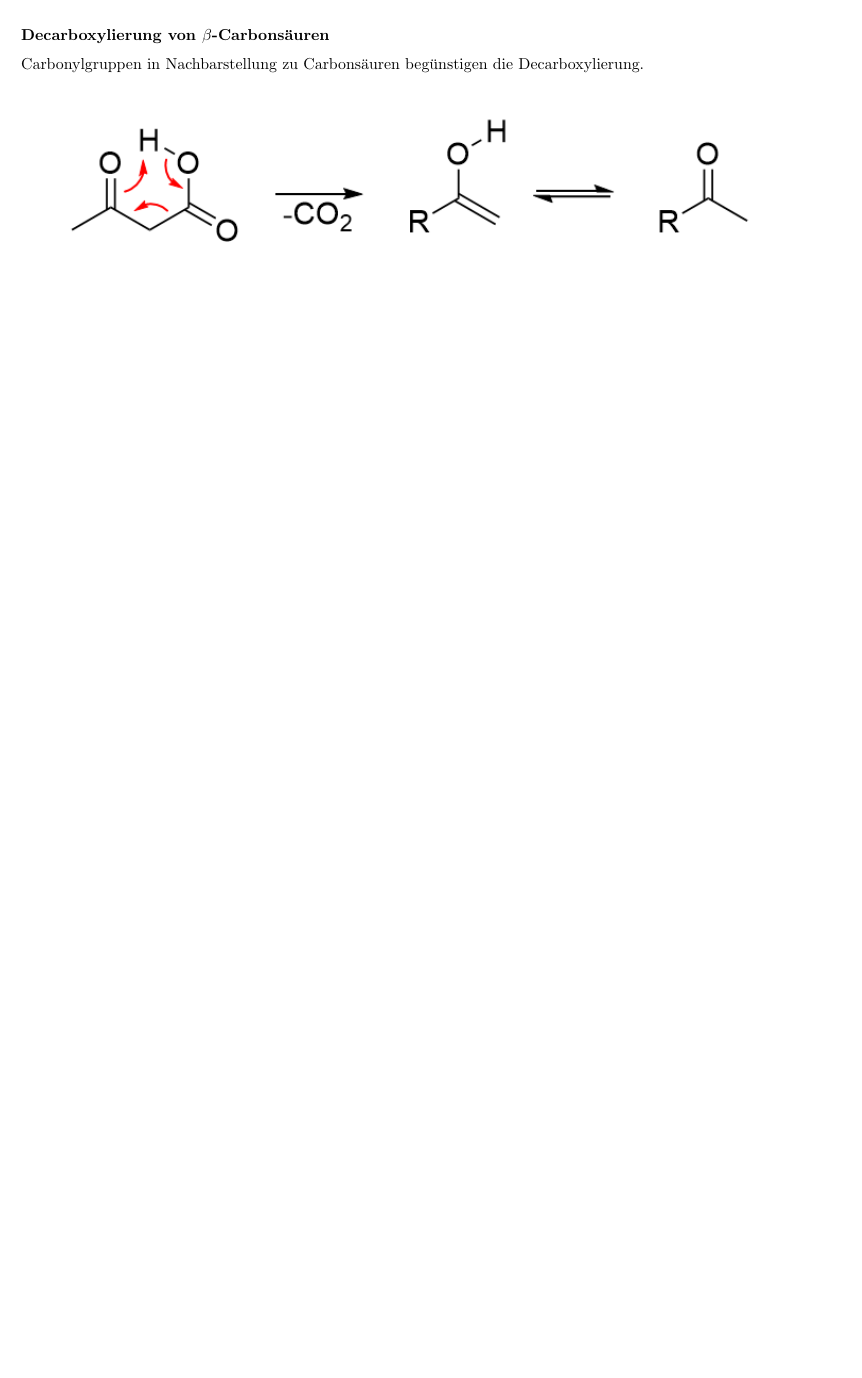
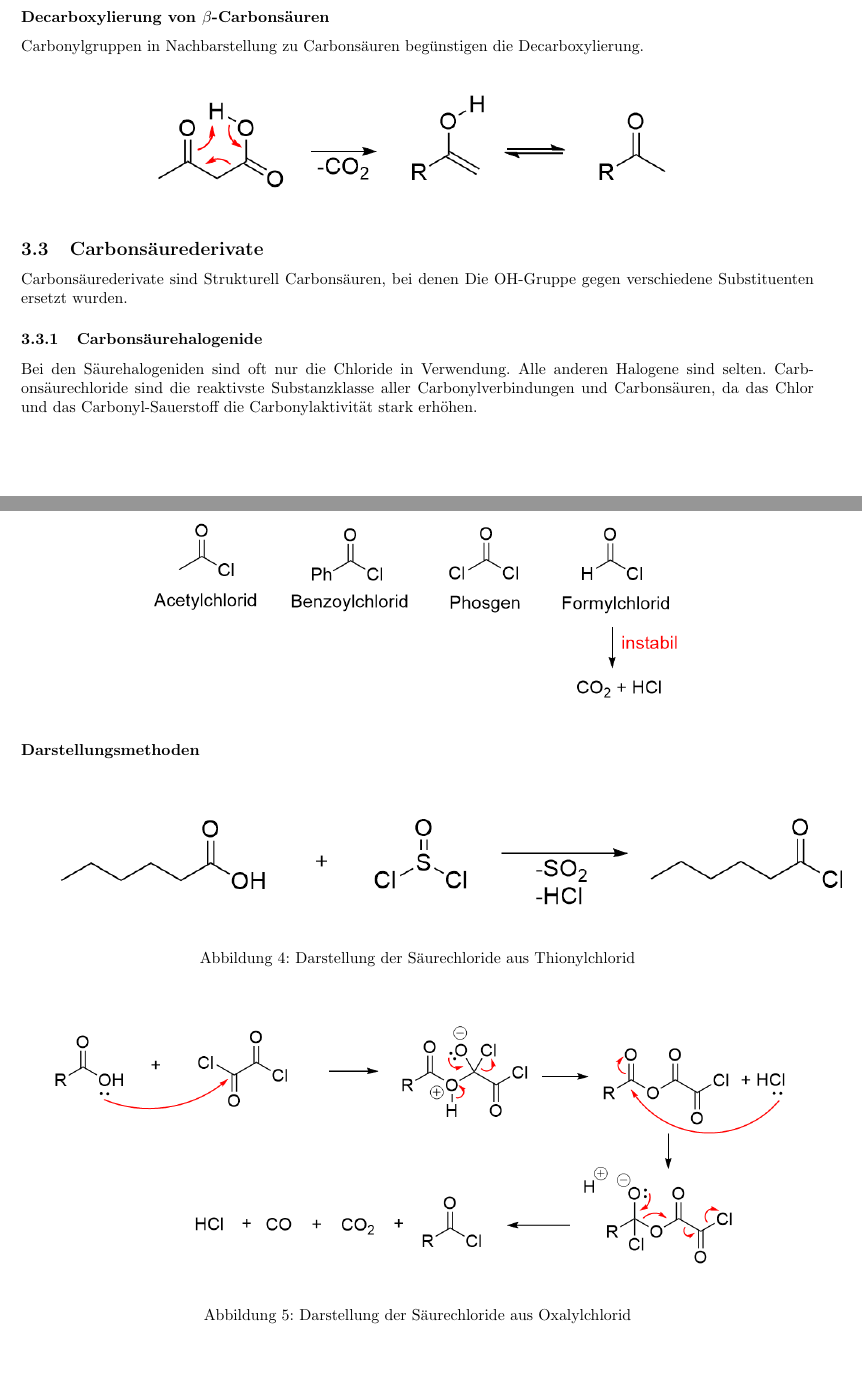
Before and after one commit to hesmertl/OC2-Reaktionsmechanismen, a LaTeX document (main.tex): part of page 27 of 28 before the commit and two parts of pages 27 and 28 of 29 after it, the two joined at a grey line, cut so that both start at the same text, the shorter picture padded with empty space. Compiled offline with pdfLaTeX.

Commit message:
Säurehalogenide, d) fehlt noch

```diff
--- a/main.tex
+++ b/main.tex
@@ -534,14 +534,36 @@ Der Veresterungs-Mechanismus besteht aus einer Abfolge einer Addition und anschl
 \subsubsection*{Mechanismus}
 \begin{figure}[H]
 	\centering
-	\includegraphics[width=1.0\linewidth]{Bilder/Hunsdiecker.png}
+	\includegraphics[width=0.75\linewidth]{Bilder/Hunsdiecker.png}
 \end{figure}
 
 \subsubsection*{Decarboxylierung von $\beta$-Carbonsäuren}
 Carbonylgruppen in Nachbarstellung zu Carbonsäuren begünstigen die Decarboxylierung.
 \begin{figure}[H]
 	\centering
-	\includegraphics[width=1.0\linewidth]{Bilder/Decarboxylierung von beta-Ketosäuren.png}
+	\includegraphics[width=0.75\linewidth]{Bilder/Decarboxylierung von beta-Ketosäuren.png}
 \end{figure}
 
 \subsection{Carbonsäurederivate}
+Carbonsäurederivate sind Strukturell Carbonsäuren,
+bei denen Die OH-Gruppe gegen verschiedene Substituenten ersetzt wurden.
+
+\subsubsection{Carbonsäurehalogenide}
+Bei den Säurehalogeniden sind oft nur die Chloride in Verwendung. Alle anderen Halogene sind selten.
+\begin{figure}
+	\centering
+	\includegraphics[width=0.7\linewidth]{Bilder/Carbonsäurechloride}
+\end{figure}
+Carbonsäurechloride sind die reaktivste Substanzklasse aller Carbonylverbindungen und Carbonsäuren, da das Chlor und das Carbonyl-Sauerstoff die Carbonylaktivität stark erhöhen.
+
+\subsubsection*{Darstellungsmethoden}
+\begin{figure}[H]
+	\centering
+	\includegraphics[width=1.1\linewidth]{Bilder/Säurechlorid Thionylchlorid.png}
+	\caption{Darstellung der Säurechloride aus Thionylchlorid}
+\end{figure}
+
+\begin{figure}[H]
+	\centering
+	\includegraphics[width=1\linewidth]{Bilder/Säurechlorid Oxalylchlorid.png}
+	\caption{Darstellung der Säurechloride aus Oxalylchlorid}
@@ -548,3 +576,13 @@ Carbonylgruppen in Nachbarstellung zu Carbonsäuren begünstigen die Decarboxyli
+\end{figure}
+
+
+
+
+
+
+
+
+
 
 
 
```
Also changed, not shown: Bilder/Carbonsäurechloride.png (added), Bilder/Säurechlorid Oxalylchlorid.png (added), Bilder/Säurechlorid Thionylchlorid.png (added), Bilder/Säurechloride Phosphorpentachlorid.png (added), main.pdf, main.tex (6 more changed lines), 1 other file.
